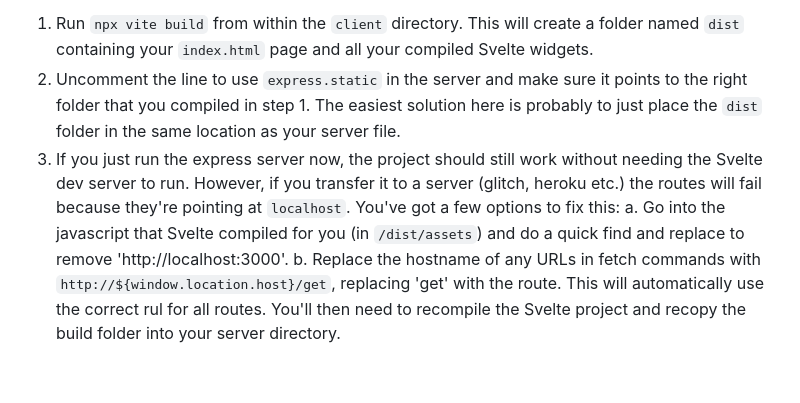
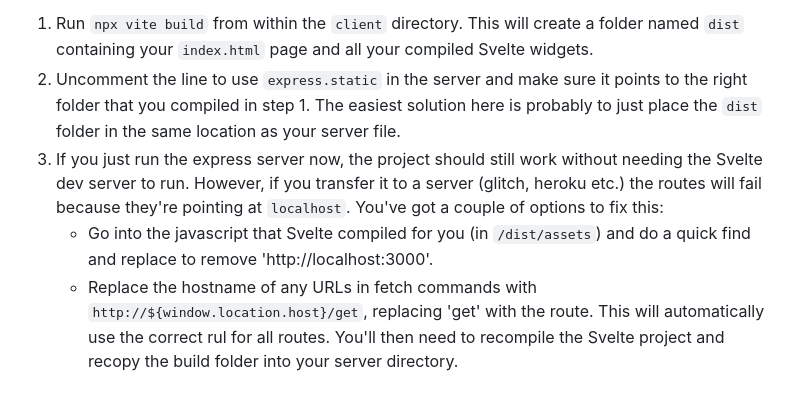
Before and after one commit to cs-4241-2024/cs-4241-2024.github.io, a Markdown page: using.svelte.md, the part around the change. GitHub-like rendering.

```diff
--- a/using.svelte.md
+++ b/using.svelte.md
@@ -196,6 +196,6 @@ Once your project is working, you'll need to complete a few extra steps to get i
 
 1. Run `npx vite build` from within the `client` directory. This will create a folder named `dist` containing your `index.html` page and all your compiled Svelte widgets.
 2. Uncomment the line to use `express.static` in the server and make sure it points to the right folder that you compiled in step 1. The easiest solution here is probably to just place the `dist` folder in the same location as your server file.
-3. If you just run the express server now, the project should still work without needing the Svelte dev server to run. However, if you transfer it to a server (glitch, heroku etc.) the routes will fail because they're pointing at `localhost`. You've got a few options to fix this:
-  a. Go into the javascript that Svelte compiled for you (in `/dist/assets`) and do a quick find and replace to remove 'http://localhost:3000'.
-  b. Replace the hostname of any URLs in fetch commands with `http://${window.location.host}/get`, replacing 'get' with the route. This will automatically use the correct rul for all routes. You'll then need to recompile the Svelte project and recopy the build folder into your server directory.
+3. If you just run the express server now, the project should still work without needing the Svelte dev server to run. However, if you transfer it to a server (glitch, heroku etc.) the routes will fail because they're pointing at `localhost`. You've got a couple of options to fix this:
+    - Go into the javascript that Svelte compiled for you (in `/dist/assets`) and do a quick find and replace to remove 'http://localhost:3000'.
+    - Replace the hostname of any URLs in fetch commands with `http://${window.location.host}/get`, replacing 'get' with the route. This will automatically use the correct rul for all routes. You'll then need to recompile the Svelte project and recopy the build folder into your server directory.
```
